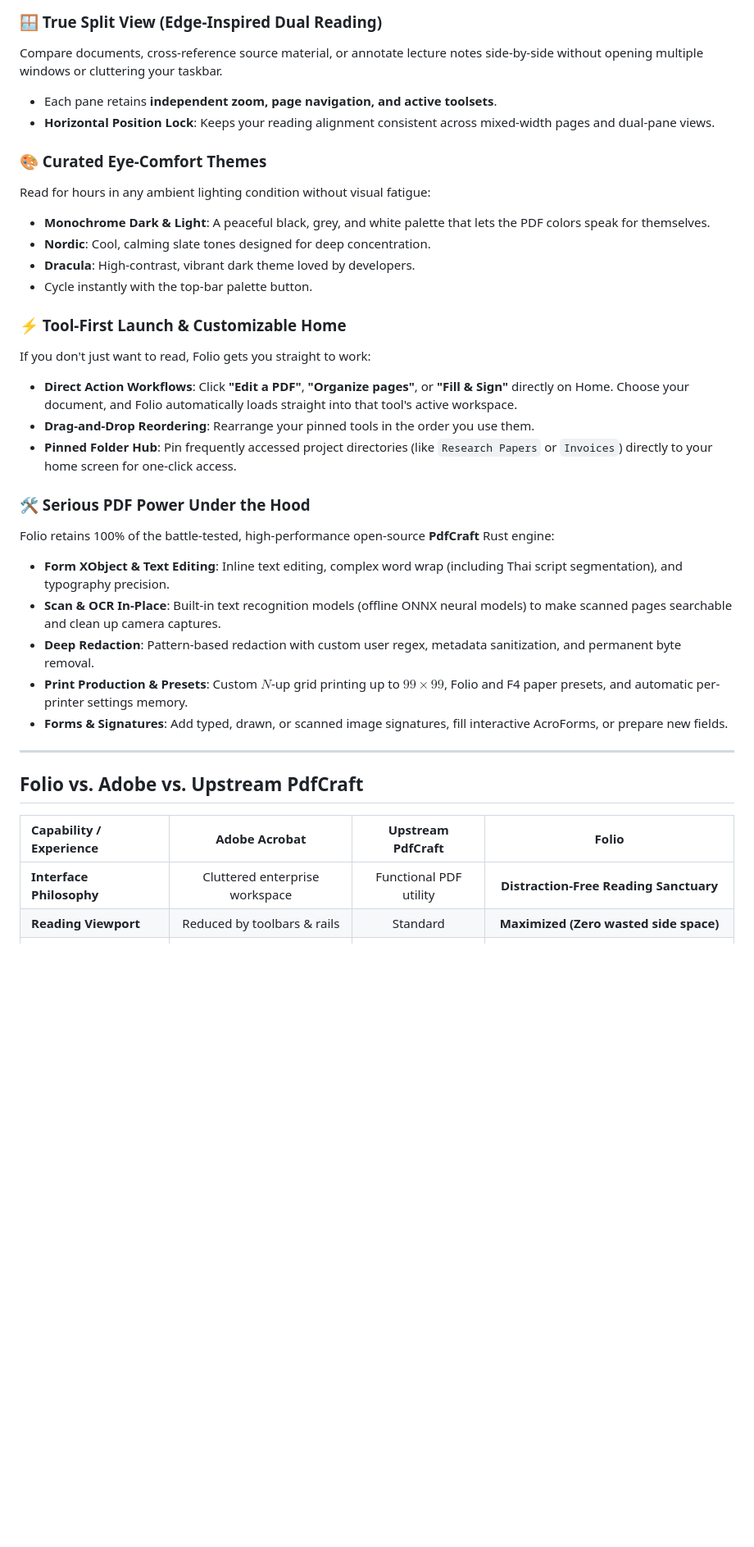
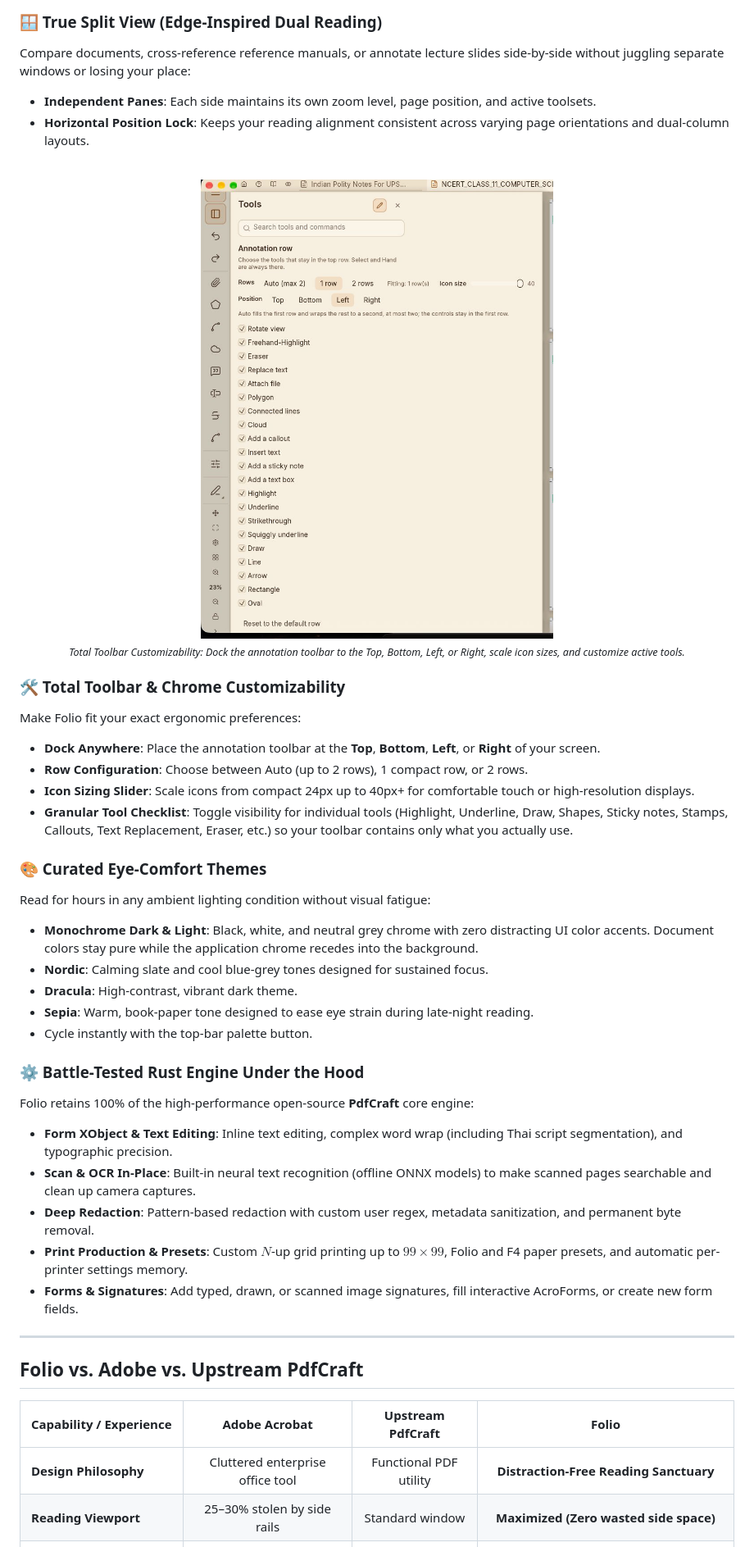
Before and after one commit to tinzur/folio, a Markdown page: README.md, the part around one of its changes. Shown at 82% size. GitHub-like rendering; pictures changed too: docs/images/folio-customization.jpg (added); blank space fills up the shorter version.

Commit message:
docs: overhaul README with authentic Folio screenshots and comprehensive reader features

```diff
--- a/README.md
+++ b/README.md
@@ -70,30 +88,40 @@ Immerse yourself completely in long-form textbooks, research papers, or legal br
 </p>
 
 ### 🪟 True Split View (Edge-Inspired Dual Reading)
-Compare documents, cross-reference source material, or annotate lecture notes side-by-side without opening multiple windows or cluttering your taskbar.
-- Each pane retains **independent zoom, page navigation, and active toolsets**.
-- **Horizontal Position Lock**: Keeps your reading alignment consistent across mixed-width pages and dual-pane views.
+Compare documents, cross-reference reference manuals, or annotate lecture slides side-by-side without juggling separate windows or losing your place:
+- **Independent Panes**: Each side maintains its own zoom level, page position, and active toolsets.
+- **Horizontal Position Lock**: Keeps your reading alignment consistent across varying page orientations and dual-column layouts.
+
+<br>
+
+<p align="center">
+  <img src="docs/images/folio-customization.jpg" alt="Folio Toolbar Customization: dock the annotation bar Top, Bottom, Left, or Right, adjust icon sizes, and pick exact tools" width="60%">
+  <br>
+  <sub><i>Total Toolbar Customizability: Dock the annotation toolbar to the Top, Bottom, Left, or Right, scale icon sizes, and customize active tools.</i></sub>
+</p>
+
+### 🛠️ Total Toolbar & Chrome Customizability
+Make Folio fit your exact ergonomic preferences:
+- **Dock Anywhere**: Place the annotation toolbar at the **Top**, **Bottom**, **Left**, or **Right** of your screen.
+- **Row Configuration**: Choose between Auto (up to 2 rows), 1 compact row, or 2 rows.
+- **Icon Sizing Slider**: Scale icons from compact 24px up to 40px+ for comfortable touch or high-resolution displays.
+- **Granular Tool Checklist**: Toggle visibility for individual tools (Highlight, Underline, Draw, Shapes, Sticky notes, Stamps, Callouts, Text Replacement, Eraser, etc.) so your toolbar contains only what you actually use.
 
 ### 🎨 Curated Eye-Comfort Themes
 Read for hours in any ambient lighting condition without visual fatigue:
-- **Monochrome Dark & Light**: A peaceful black, grey, and white palette that lets the PDF colors speak for themselves.
-- **Nordic**: Cool, calming slate tones designed for deep concentration.
-- **Dracula**: High-contrast, vibrant dark theme loved by developers.
+- **Monochrome Dark & Light**: Black, white, and neutral grey chrome with zero distracting UI color accents. Document colors stay pure while the application chrome recedes into the background.
+- **Nordic**: Calming slate and cool blue-grey tones designed for sustained focus.
+- **Dracula**: High-contrast, vibrant dark theme.
+- **Sepia**: Warm, book-paper tone designed to ease eye strain during late-night reading.
 - Cycle instantly with the top-bar palette button.
 
-### ⚡ Tool-First Launch & Customizable Home
-If you don't just want to read, Folio gets you straight to work:
-- **Direct Action Workflows**: Click **"Edit a PDF"**, **"Organize pages"**, or **"Fill & Sign"** directly on Home. Choose your document, and Folio automatically loads straight into that tool's active workspace.
-- **Drag-and-Drop Reordering**: Rearrange your pinned tools in the order you use them.
-- **Pinned Folder Hub**: Pin frequently accessed project directories (like `Research Papers` or `Invoices`) directly to your home screen for one-click access.
-
-### 🛠️ Serious PDF Power Under the Hood
-Folio retains 100% of the battle-tested, high-performance open-source **PdfCraft** Rust engine:
-- **Form XObject & Text Editing**: Inline text editing, complex word wrap (including Thai script segmentation), and typography precision.
-- **Scan & OCR In-Place**: Built-in text recognition models (offline ONNX neural models) to make scanned pages searchable and clean up camera captures.
+### ⚙️ Battle-Tested Rust Engine Under the Hood
+Folio retains 100% of the high-performance open-source **PdfCraft** core engine:
+- **Form XObject & Text Editing**: Inline text editing, complex word wrap (including Thai script segmentation), and typographic precision.
+- **Scan & OCR In-Place**: Built-in neural text recognition (offline ONNX models) to make scanned pages searchable and clean up camera captures.
 - **Deep Redaction**: Pattern-based redaction with custom user regex, metadata sanitization, and permanent byte removal.
 - **Print Production & Presets**: Custom $N$-up grid printing up to $99 \times 99$, Folio and F4 paper presets, and automatic per-printer settings memory.
-- **Forms & Signatures**: Add typed, drawn, or scanned image signatures, fill interactive AcroForms, or prepare new fields.
+- **Forms & Signatures**: Add typed, drawn, or scanned image signatures, fill interactive AcroForms, or create new form fields.
 
 ---
 
@@ -101,6 +129,6 @@ Folio retains 100% of the battle-tested, high-performance open-source **PdfCraft
 
 | Capability / Experience | Adobe Acrobat | Upstream PdfCraft | **Folio** |
 | :--- | :---: | :---: | :---: |
-| **Interface Philosophy** | Cluttered enterprise workspace | Functional PDF utility | **Distraction-Free Reading Sanctuary** |
-| **Reading Viewport** | Reduced by toolbars & rails | Standard | **Maximized (Zero wasted side space)** |
+| **Design Philosophy** | Cluttered enterprise office tool | Functional PDF utility | **Distraction-Free Reading Sanctuary** |
+| **Reading Viewport** | 25–30% stolen by side rails | Standard window | **Maximized (Zero wasted side space)** |
 | **Focus Mode** | Clunky modal fullscreen | Basic fullscreen | **Seamless 1-Click Hide/Reveal Chrome** |
```
Also changed, not shown: other parts of README.md (+49 -29 lines), docs/images/folio-home.png, docs/images/folio-split.png (added), docs/images/folio-topbar.png (added).
